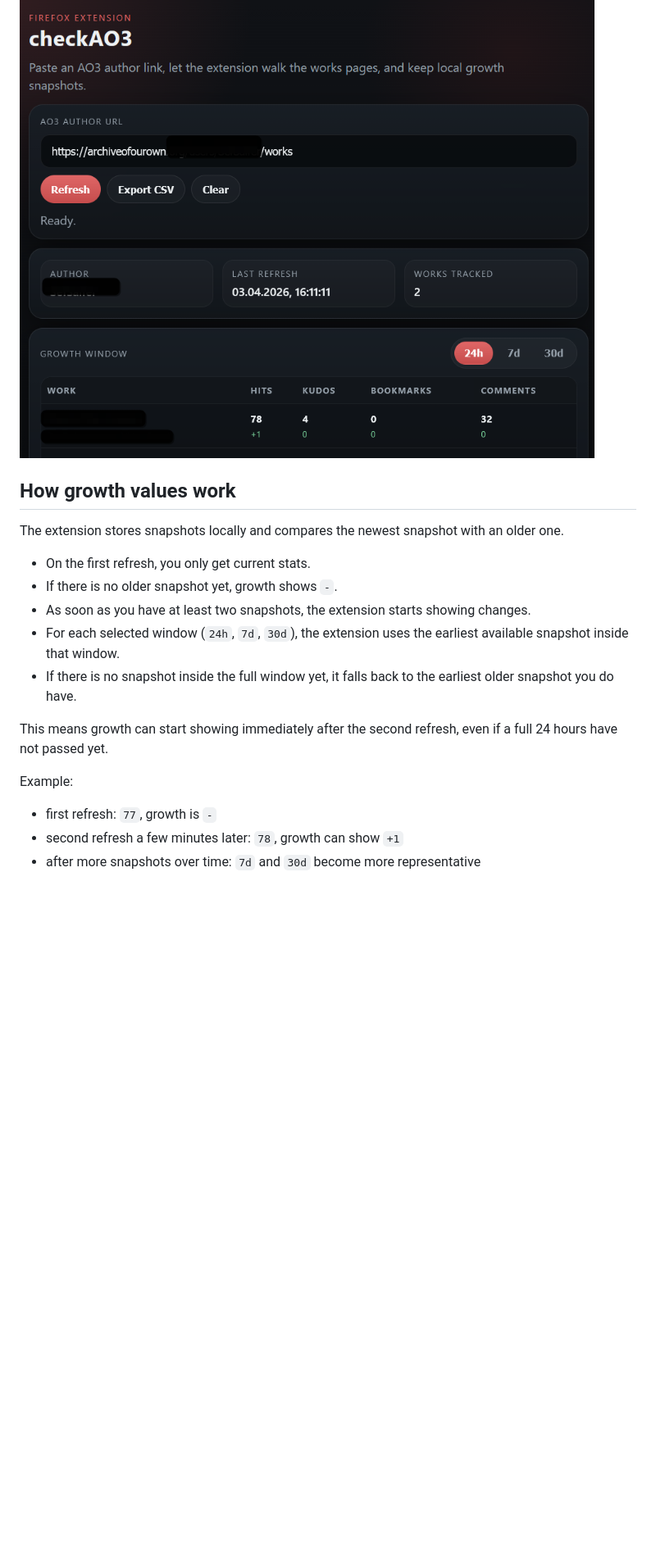
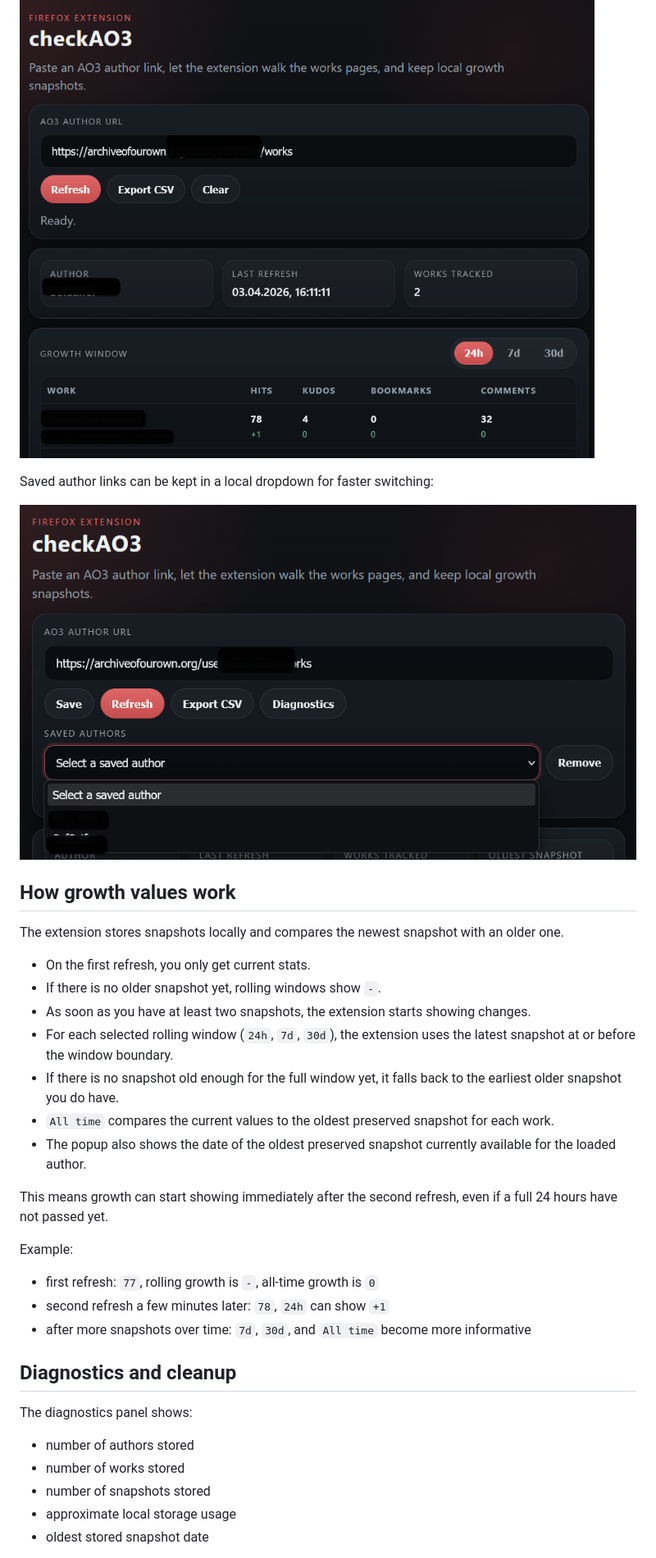
Before and after one commit to joannoBad/checkAO3, a Markdown page: README.md, the part around one of its changes. Shown at 82% size. GitHub-like rendering; pictures changed too: docs/images/popup-saved-authors-redacted.png (added); blank space fills up the shorter version.

Commit message:
Add author presets diagnostics and retention controls

```diff
--- a/README.md
+++ b/README.md
@@ -57,20 +63,37 @@ Example popup view with sensitive AO3 identifiers redacted:
 
 ![Redacted checkAO3 popup screenshot](docs/images/popup-redacted.png)
 
+Saved author links can be kept in a local dropdown for faster switching:
+
+![Redacted saved authors screenshot](docs/images/popup-saved-authors-redacted.png)
+
 ## How growth values work
 
 The extension stores snapshots locally and compares the newest snapshot with an older one.
 
 - On the first refresh, you only get current stats.
-- If there is no older snapshot yet, growth shows `-`.
+- If there is no older snapshot yet, rolling windows show `-`.
 - As soon as you have at least two snapshots, the extension starts showing changes.
-- For each selected window (`24h`, `7d`, `30d`), the extension uses the earliest available snapshot inside that window.
-- If there is no snapshot inside the full window yet, it falls back to the earliest older snapshot you do have.
+- For each selected rolling window (`24h`, `7d`, `30d`), the extension uses the latest snapshot at or before the window boundary.
+- If there is no snapshot old enough for the full window yet, it falls back to the earliest older snapshot you do have.
+- `All time` compares the current values to the oldest preserved snapshot for each work.
+- The popup also shows the date of the oldest preserved snapshot currently available for the loaded author.
 
 This means growth can start showing immediately after the second refresh, even if a full 24 hours have not passed yet.
 
 Example:
 
-- first refresh: `77`, growth is `-`
-- second refresh a few minutes later: `78`, growth can show `+1`
-- after more snapshots over time: `7d` and `30d` become more representative
+- first refresh: `77`, rolling growth is `-`, all-time growth is `0`
+- second refresh a few minutes later: `78`, `24h` can show `+1`
+- after more snapshots over time: `7d`, `30d`, and `All time` become more informative
+
+## Diagnostics and cleanup
+
+The diagnostics panel shows:
+
+- number of authors stored
+- number of works stored
+- number of snapshots stored
+- approximate local storage usage
+- oldest stored snapshot date
+
```
Also changed, not shown: other parts of README.md (+56 -15 lines), docs/images/popup-diagnostics-redacted.png (added), 7 other files.
